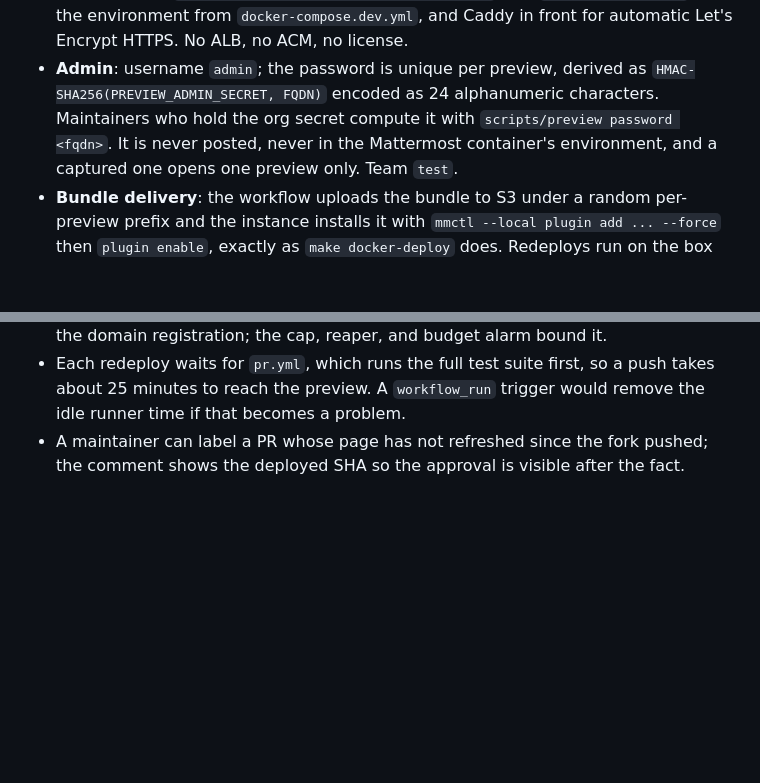
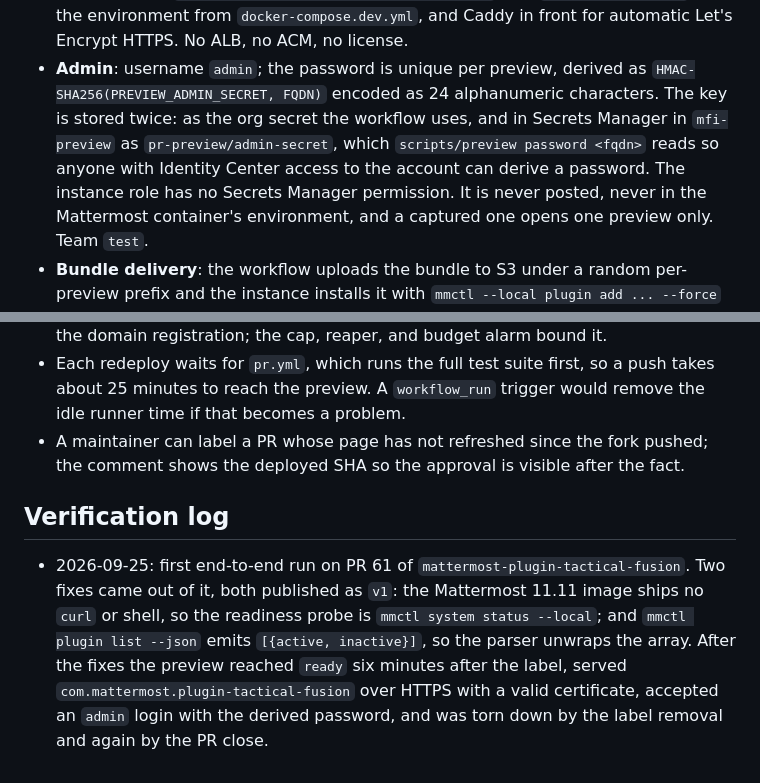
Before and after one commit to MattermostFederal/mattermost-plugin-tactical-fusion, a Markdown page: implementation-plans/26-09-22-01-pr-preview.md, 2 parts joined by grey strips. Drawn GitHub-style; blank space fills up the shorter version.

Commit message:
docs: record the preview smoke test results and the Secrets Manager key

```diff
--- a/implementation-plans/26-09-22-01-pr-preview.md
+++ b/implementation-plans/26-09-22-01-pr-preview.md
@@ -64,8 +64,11 @@ GitHub or AWS, and no way to attack the org's production hostnames.
   Caddy in front for automatic Let's Encrypt HTTPS. No ALB, no ACM, no license.
 - **Admin**: username `admin`; the password is unique per preview, derived as
   `HMAC-SHA256(PREVIEW_ADMIN_SECRET, FQDN)` encoded as 24 alphanumeric
-  characters. Maintainers who hold the org secret compute it with
-  `scripts/preview password <fqdn>`. It is never posted, never in the
+  characters. The key is stored twice: as the org secret the workflow uses,
+  and in Secrets Manager in `mfi-preview` as `pr-preview/admin-secret`, which
+  `scripts/preview password <fqdn>` reads so anyone with Identity Center
+  access to the account can derive a password. The instance role has no
+  Secrets Manager permission. It is never posted, never in the
   Mattermost container's environment, and a captured one opens one preview
   only. Team `test`.
 - **Bundle delivery**: the workflow uploads the bundle to S3 under a random
@@ -594,3 +597,15 @@ alphanumeric and never transformed before use.
 - Cost is roughly $2.20 per day per t3.large preview with a public IPv4 address, plus the domain registration; the cap, reaper, and budget alarm bound it.
 - Each redeploy waits for `pr.yml`, which runs the full test suite first, so a push takes about 25 minutes to reach the preview. A `workflow_run` trigger would remove the idle runner time if that becomes a problem.
 - A maintainer can label a PR whose page has not refreshed since the fork pushed; the comment shows the deployed SHA so the approval is visible after the fact.
+
+## Verification log
+
+- 2026-09-25: first end-to-end run on PR 61 of `mattermost-plugin-tactical-fusion`.
+  Two fixes came out of it, both published as `v1`: the Mattermost 11.11
+  image ships no `curl` or shell, so the readiness probe is
+  `mmctl system status --local`; and `mmctl plugin list --json` emits
+  `[{active, inactive}]`, so the parser unwraps the array. After the fixes the
+  preview reached `ready` six minutes after the label, served
+  `com.mattermost.plugin-tactical-fusion` over HTTPS with a valid certificate,
+  accepted an `admin` login with the derived password, and was torn down by
+  the label removal and again by the PR close.
```
